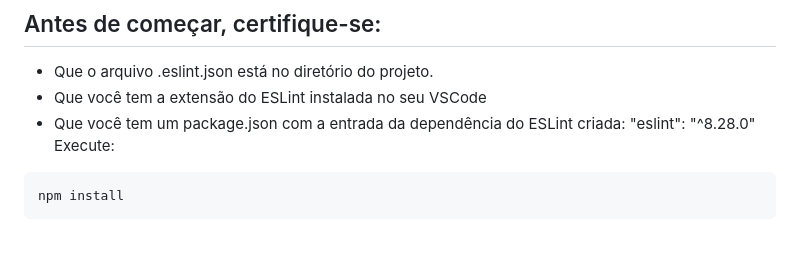
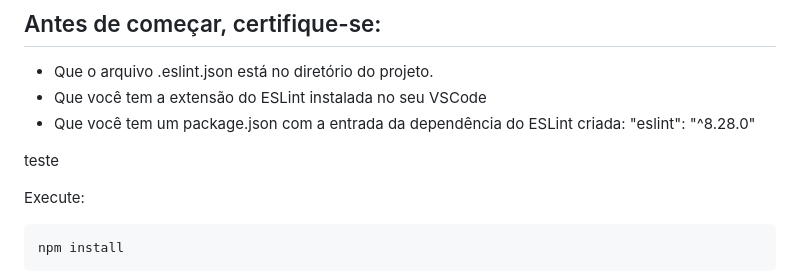
Before and after one commit to eslopess/Template-NodeJS, a Markdown page: README.md, the part around the change. GitHub-like rendering; blank space fills up the shorter version.

Commit message:
Commit de teste

````diff
--- a/README.md
+++ b/README.md
@@ -7,6 +7,10 @@ Arquivos da Turma **1606024 NodeJS - Targettrust**
 - Que o arquivo .eslint.json está no diretório do projeto.
 - Que você tem a extensão do ESLint instalada no seu VSCode
 - Que você tem um package.json com a entrada da dependência do ESLint criada: "eslint": "^8.28.0"
+
+teste
+
+
 Execute:
 ```
 npm install
````
